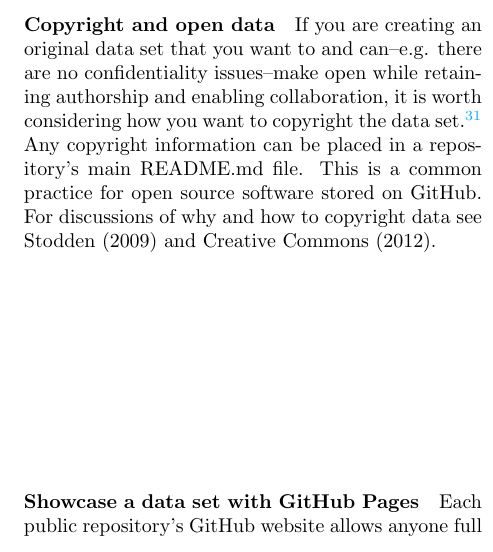
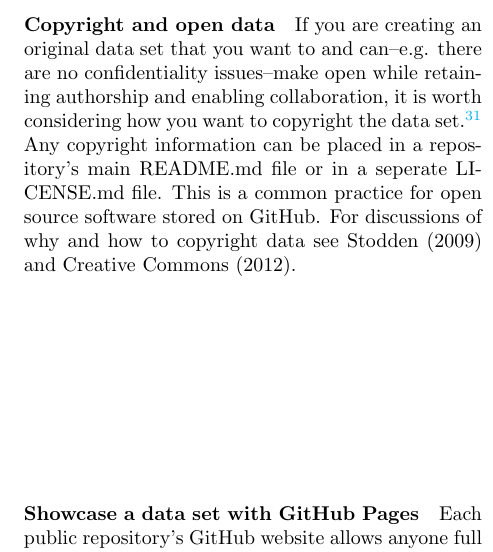
Before and after one commit to christophergandrud/PoliSciGitData, a LaTeX document (Paper/PoliSciGitStore_Paper.tex): part of one column of page 7 of 10, cut so that both start at the same text. Compiled offline with pdfLaTeX.

Commit message:
LISCENSE

```diff
--- a/Paper/PoliSciGitStore_Paper.tex
+++ b/Paper/PoliSciGitStore_Paper.tex
@@ -290,7 +290,7 @@ You can use \citeauthor{Altman2007}'s citation standards to cite specific versio
 
 \paragraph{Copyright and open data}
 
-If you are creating an original data set that you want to and can--e.g. there are no confidentiality issues--make open while retaining authorship and enabling collaboration, it is worth considering how you want to copyright the data set.\footnote{Note that raw facts in a data set cannot be copyrighted, though the present layout and procedures used to gather the data can \citep[39]{Stodden2009}.} Any copyright information can be placed in a repository's main README.md file. This is a common practice for open source software stored on GitHub. For discussions of why and how to copyright data see \cite{Stodden2009} and \cite{CreativeCommons}.
+If you are creating an original data set that you want to and can--e.g. there are no confidentiality issues--make open while retaining authorship and enabling collaboration, it is worth considering how you want to copyright the data set.\footnote{Note that raw facts in a data set cannot be copyrighted, though the present layout and procedures used to gather the data can \citep[39]{Stodden2009}.} Any copyright information can be placed in a repository's main README.md file or in a seperate LICENSE.md file. This is a common practice for open source software stored on GitHub. For discussions of why and how to copyright data see \cite{Stodden2009} and \cite{CreativeCommons}.
 
 \paragraph{Showcase a data set with GitHub Pages}
 
```
Also changed, not shown: Paper/PoliSciGitStore_Paper.pdf, 1 other file.
